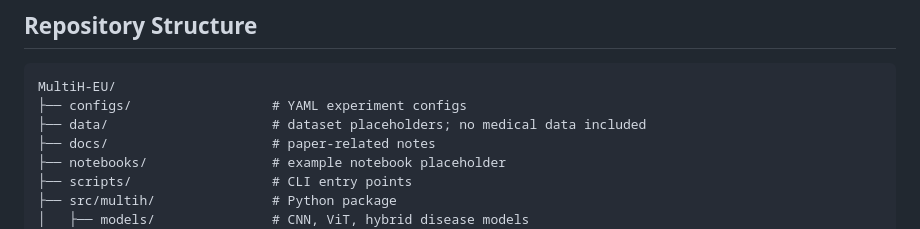
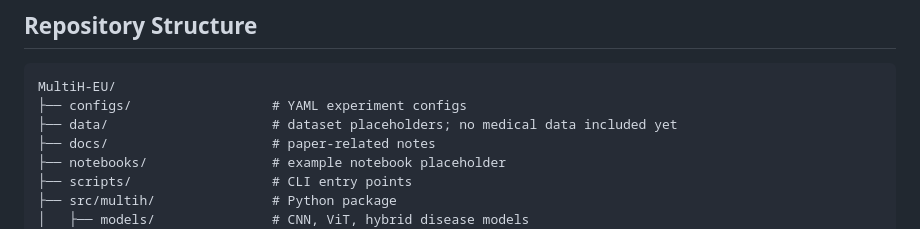
Before and after one commit to fortunab/Els, a Markdown page: README.md, the part around the change. Rendered like a GitHub page.

````diff
--- a/README.md
+++ b/README.md
@@ -22,7 +22,7 @@ The paper reports a framework that combines disease-specific CNN/ViT/hybrid arch
 ```text
 MultiH-EU/
 ├── configs/                  # YAML experiment configs
-├── data/                     # dataset placeholders; no medical data included
+├── data/                     # dataset placeholders; no medical data included yet
 ├── docs/                     # paper-related notes
 ├── notebooks/                # example notebook placeholder
 ├── scripts/                  # CLI entry points
````
